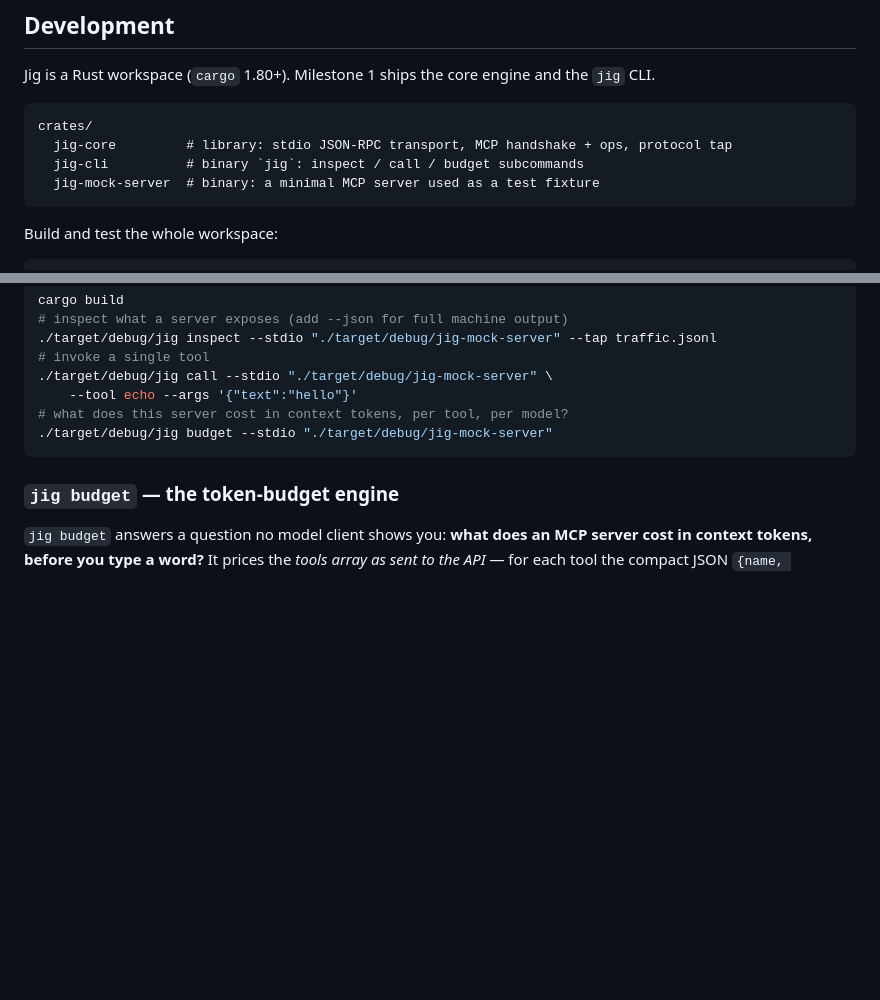
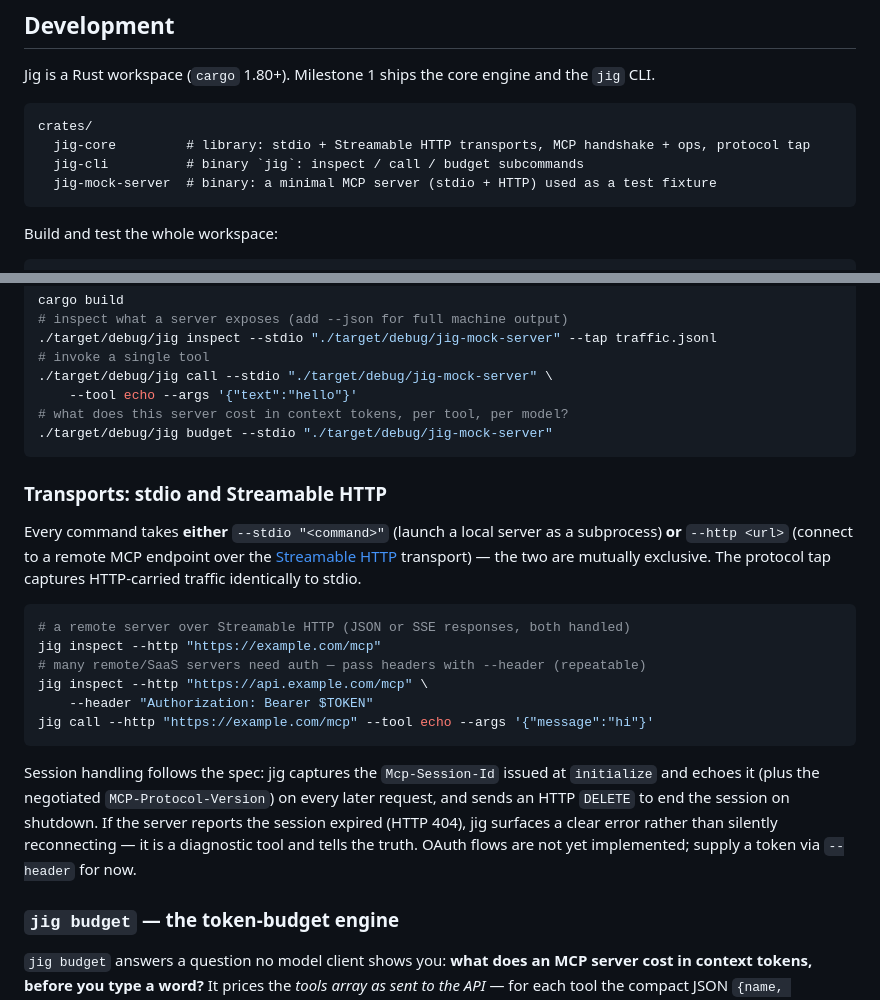
Before and after one commit to Shodh-Labs/jig, a Markdown page: README.md, 2 parts joined by grey strips. Rendered like a GitHub page; blank space fills up the shorter version.

Commit message:
docs: README — Streamable HTTP transport usage
Document `--http <url>` as the mutually-exclusive alternative to `--stdio`,
`--header` for auth, and the spec-faithful session handling (capture
Mcp-Session-Id, echo MCP-Protocol-Version, DELETE on shutdown, honest 404
session-expiry error). Note OAuth is deferred.

Co-Authored-By: Claude Fable 5 <noreply@anthropic.com>

````diff
--- a/README.md
+++ b/README.md
@@ -32,9 +32,9 @@ Jig is a Rust workspace (`cargo` 1.80+). Milestone 1 ships the core engine and t
 
 ```
 crates/
-  jig-core         # library: stdio JSON-RPC transport, MCP handshake + ops, protocol tap
+  jig-core         # library: stdio + Streamable HTTP transports, MCP handshake + ops, protocol tap
   jig-cli          # binary `jig`: inspect / call / budget subcommands
-  jig-mock-server  # binary: a minimal MCP server used as a test fixture
+  jig-mock-server  # binary: a minimal MCP server (stdio + HTTP) used as a test fixture
 ```
 
 Build and test the whole workspace:
@@ -58,6 +58,30 @@ cargo build
 # what does this server cost in context tokens, per tool, per model?
 ./target/debug/jig budget --stdio "./target/debug/jig-mock-server"
 ```
+
+### Transports: stdio and Streamable HTTP
+
+Every command takes **either** `--stdio "<command>"` (launch a local server as a
+subprocess) **or** `--http <url>` (connect to a remote MCP endpoint over the
+[Streamable HTTP](https://modelcontextprotocol.io/specification/2025-06-18/basic/transports)
+transport) — the two are mutually exclusive. The protocol tap captures
+HTTP-carried traffic identically to stdio.
+
+```sh
+# a remote server over Streamable HTTP (JSON or SSE responses, both handled)
+jig inspect --http "https://example.com/mcp"
+# many remote/SaaS servers need auth — pass headers with --header (repeatable)
+jig inspect --http "https://api.example.com/mcp" \
+    --header "Authorization: Bearer $TOKEN"
+jig call --http "https://example.com/mcp" --tool echo --args '{"message":"hi"}'
+```
+
+Session handling follows the spec: jig captures the `Mcp-Session-Id` issued at
+`initialize` and echoes it (plus the negotiated `MCP-Protocol-Version`) on every
+later request, and sends an HTTP `DELETE` to end the session on shutdown. If the
+server reports the session expired (HTTP 404), jig surfaces a clear error rather
+than silently reconnecting — it is a diagnostic tool and tells the truth. OAuth
+flows are not yet implemented; supply a token via `--header` for now.
 
 ### `jig budget` — the token-budget engine
 
````
